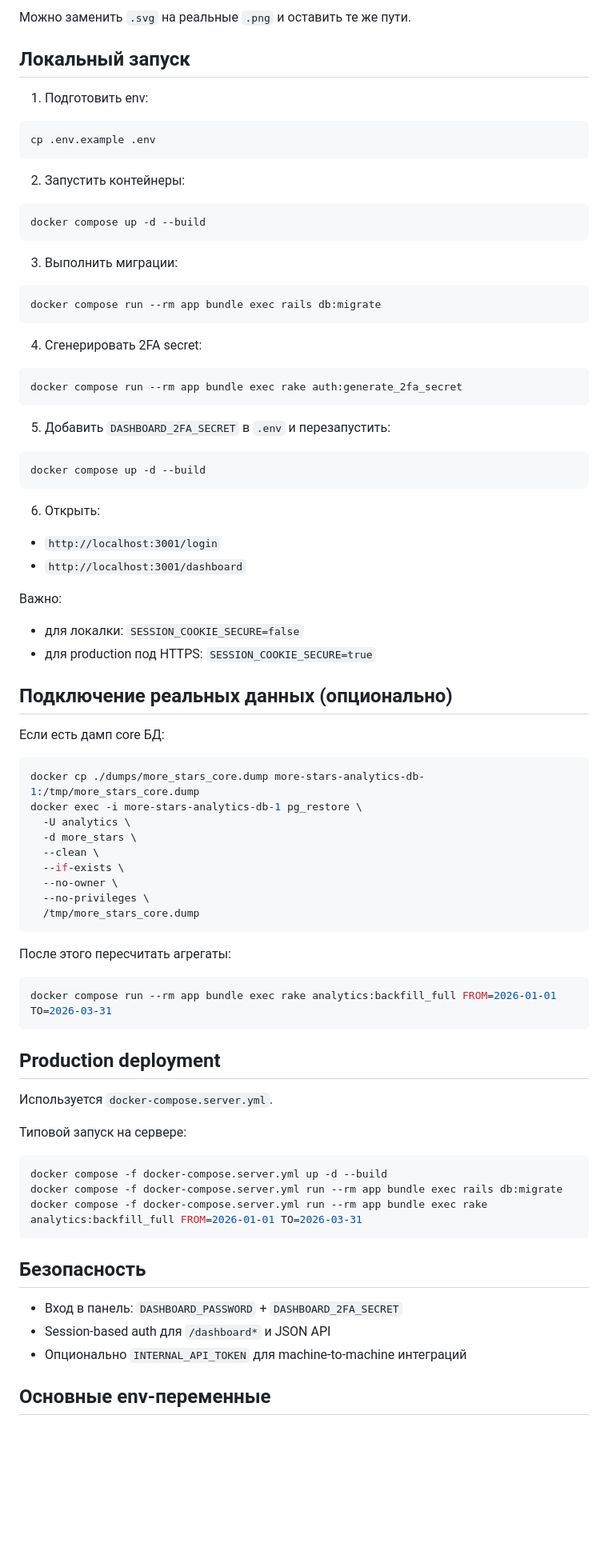
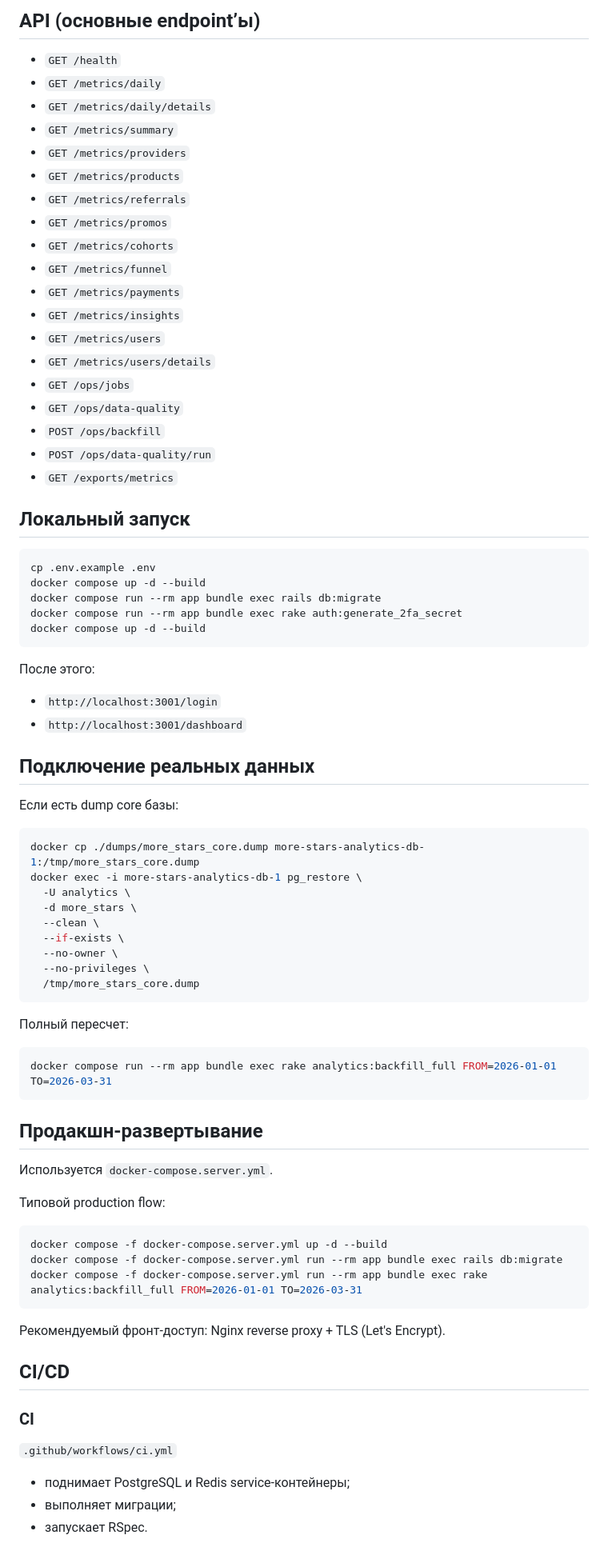
Before and after one commit to UtwoA/more-stars-analytics, a Markdown page: README.md, the part around the change printed below. Shown: that part at 80% size. Drawn GitHub-style; blank space fills up the shorter version.

````diff
--- a/README.md
+++ b/README.md
@@ -58,44 +88,44 @@
 
-Можно заменить `.svg` на реальные `.png` и оставить те же пути.
+## API (основные endpoint’ы)
+
+- `GET /health`
+- `GET /metrics/daily`
+- `GET /metrics/daily/details`
+- `GET /metrics/summary`
+- `GET /metrics/providers`
+- `GET /metrics/products`
+- `GET /metrics/referrals`
+- `GET /metrics/promos`
+- `GET /metrics/cohorts`
+- `GET /metrics/funnel`
+- `GET /metrics/payments`
+- `GET /metrics/insights`
+- `GET /metrics/users`
+- `GET /metrics/users/details`
+- `GET /ops/jobs`
+- `GET /ops/data-quality`
+- `POST /ops/backfill`
+- `POST /ops/data-quality/run`
+- `GET /exports/metrics`
 
 ## Локальный запуск
 
-1. Подготовить env:
 ```bash
 cp .env.example .env
-```
-
-2. Запустить контейнеры:
-```bash
+docker compose up -d --build
+docker compose run --rm app bundle exec rails db:migrate
+docker compose run --rm app bundle exec rake auth:generate_2fa_secret
 docker compose up -d --build
 ```
 
-3. Выполнить миграции:
-```bash
-docker compose run --rm app bundle exec rails db:migrate
-```
-
-4. Сгенерировать 2FA secret:
-```bash
-docker compose run --rm app bundle exec rake auth:generate_2fa_secret
-```
-
-5. Добавить `DASHBOARD_2FA_SECRET` в `.env` и перезапустить:
-```bash
-docker compose up -d --build
-```
-
-6. Открыть:
+После этого:
 - `http://localhost:3001/login`
 - `http://localhost:3001/dashboard`
 
-Важно:
-- для локалки: `SESSION_COOKIE_SECURE=false`
-- для production под HTTPS: `SESSION_COOKIE_SECURE=true`
+## Подключение реальных данных
 
-## Подключение реальных данных (опционально)
+Если есть dump core базы:
 
-Если есть дамп core БД:
 ```bash
 docker cp ./dumps/more_stars_core.dump more-stars-analytics-db-1:/tmp/more_stars_core.dump
 docker exec -i more-stars-analytics-db-1 pg_restore \
@@ -108,27 +138,31 @@ docker exec -i more-stars-analytics-db-1 pg_restore \
   /tmp/more_stars_core.dump
 ```
 
-После этого пересчитать агрегаты:
+Полный пересчет:
+
 ```bash
 docker compose run --rm app bundle exec rake analytics:backfill_full FROM=2026-01-01 TO=2026-03-31
 ```
 
-## Production deployment
+## Продакшн-развертывание
 
 Используется `docker-compose.server.yml`.
 
-Типовой запуск на сервере:
+Типовой production flow:
+
 ```bash
 docker compose -f docker-compose.server.yml up -d --build
 docker compose -f docker-compose.server.yml run --rm app bundle exec rails db:migrate
 docker compose -f docker-compose.server.yml run --rm app bundle exec rake analytics:backfill_full FROM=2026-01-01 TO=2026-03-31
 ```
 
-## Безопасность
+Рекомендуемый фронт-доступ: Nginx reverse proxy + TLS (Let's Encrypt).
 
-- Вход в панель: `DASHBOARD_PASSWORD` + `DASHBOARD_2FA_SECRET`
-- Session-based auth для `/dashboard*` и JSON API
-- Опционально `INTERNAL_API_TOKEN` для machine-to-machine интеграций
+## CI/CD
 
-## Основные env-переменные
+### CI
+`.github/workflows/ci.yml`
+- поднимает PostgreSQL и Redis service-контейнеры;
+- выполняет миграции;
+- запускает RSpec.
 
````
Also changed, not shown: other parts of README.md (+100 -78 lines), docs/assets/screenshots/image.png (added).
